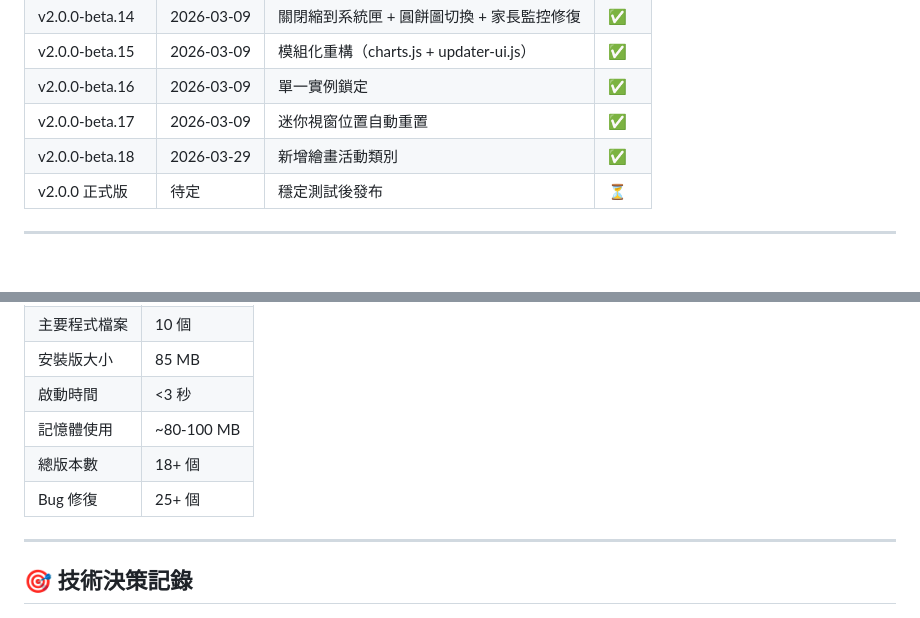
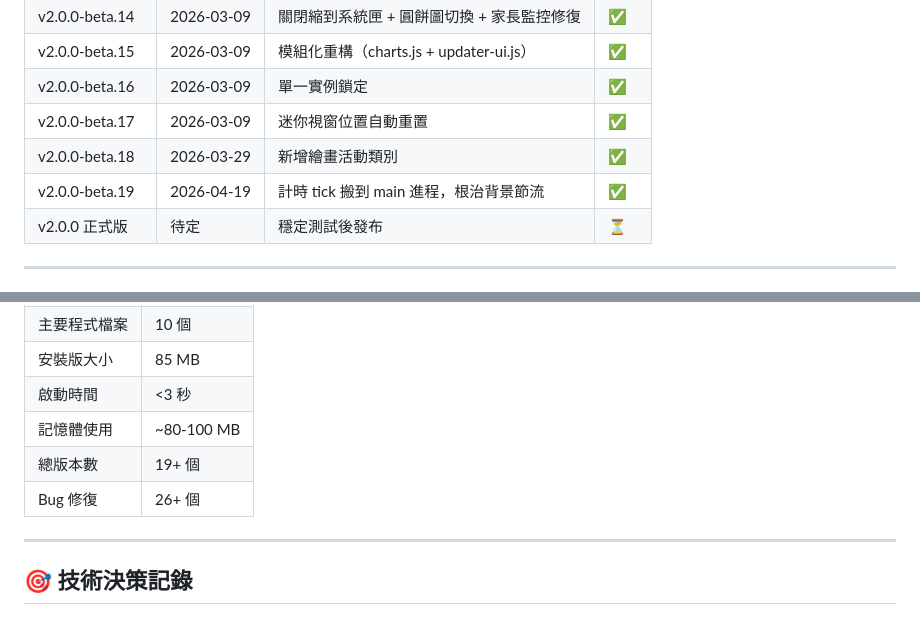
Before and after one commit to lingoota/timer-app, a Markdown page: 專案概況.md, 2 parts joined by grey strips. Rendered like a GitHub page.

```diff
--- a/專案概況.md
+++ b/專案概況.md
@@ -154,6 +161,7 @@ v2.0.0 正式版目標
 | v2.0.0-beta.16 | 2026-03-09 | 單一實例鎖定 | ✅ |
 | v2.0.0-beta.17 | 2026-03-09 | 迷你視窗位置自動重置 | ✅ |
 | v2.0.0-beta.18 | 2026-03-29 | 新增繪畫活動類別 | ✅ |
+| v2.0.0-beta.19 | 2026-04-19 | 計時 tick 搬到 main 進程，根治背景節流 | ✅ |
 | v2.0.0 正式版 | 待定 | 穩定測試後發布 | ⏳ |
 
 ---
@@ -214,8 +222,8 @@ family-version/
 | 安裝版大小 | 85 MB |
 | 啟動時間 | <3 秒 |
 | 記憶體使用 | ~80-100 MB |
-| 總版本數 | 18+ 個 |
-| Bug 修復 | 25+ 個 |
+| 總版本數 | 19+ 個 |
+| Bug 修復 | 26+ 個 |
 
 ---
 
```
Also changed, not shown: other parts of 專案概況.md (+16 -8 lines), TODO.md (+8 -13 lines).
